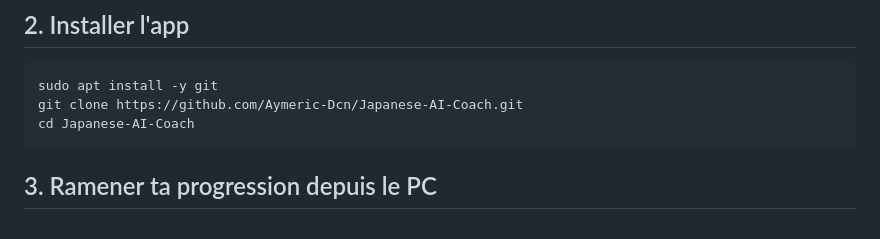
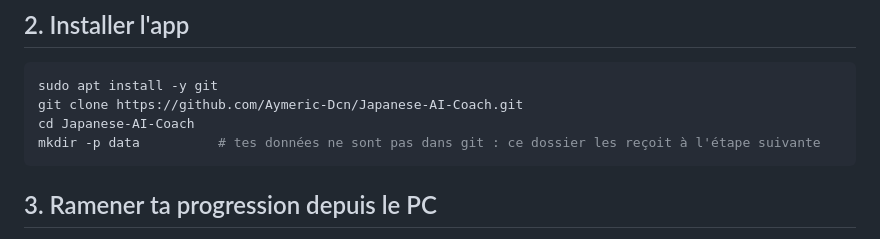
Before and after one commit to Aymeric-Dcn/Japanese-AI-Coach, a Markdown page: docs/raspberry-pi.fr.md, the part around the change. Rendered like a GitHub page.

Commit message:
Pi guide: create data/ before copying the files from the PC

````diff
--- a/docs/raspberry-pi.fr.md
+++ b/docs/raspberry-pi.fr.md
@@ -42,6 +42,7 @@ Avec Python 3.7 ou plus ancien (Raspberry Pi OS « Buster »), installe d'abord
 sudo apt install -y git
 git clone https://github.com/Aymeric-Dcn/Japanese-AI-Coach.git
 cd Japanese-AI-Coach
+mkdir -p data          # tes données ne sont pas dans git : ce dossier les reçoit à l'étape suivante
 ```
 
 ## 3. Ramener ta progression depuis le PC
````
Also changed, not shown: docs/raspberry-pi.md (+1 -0 lines).
